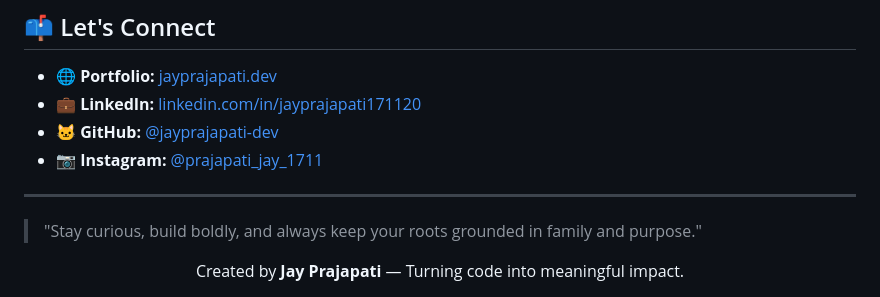
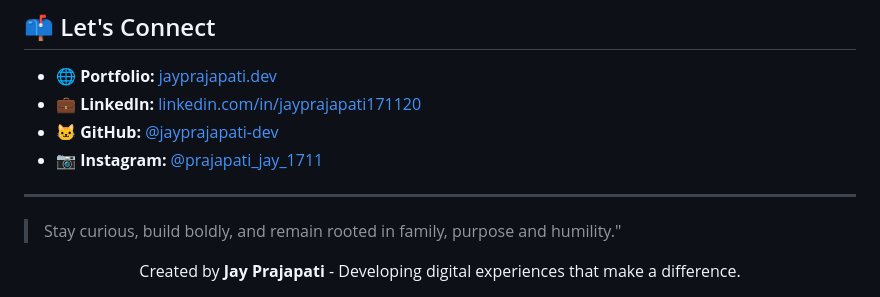
Before and after one commit to jayprajapati-dev/jayprajapati-dev.github.io, a Markdown page: README.md, the part around the change. Drawn GitHub-style.

```diff
--- a/README.md
+++ b/README.md
@@ -62,8 +62,8 @@ An interactive CLI-style portfolio website that highlights my skills, projects,
 
 ---
 
-> "Stay curious, build boldly, and always keep your roots grounded in family and purpose."
+> Stay curious, build boldly, and remain rooted in family, purpose and humility."
 
 <div align="center">
-  Created by <strong>Jay Prajapati</strong> — Turning code into meaningful impact.
+  Created by <strong>Jay Prajapati</strong> - Developing digital experiences that make a difference.
 </div>
```
